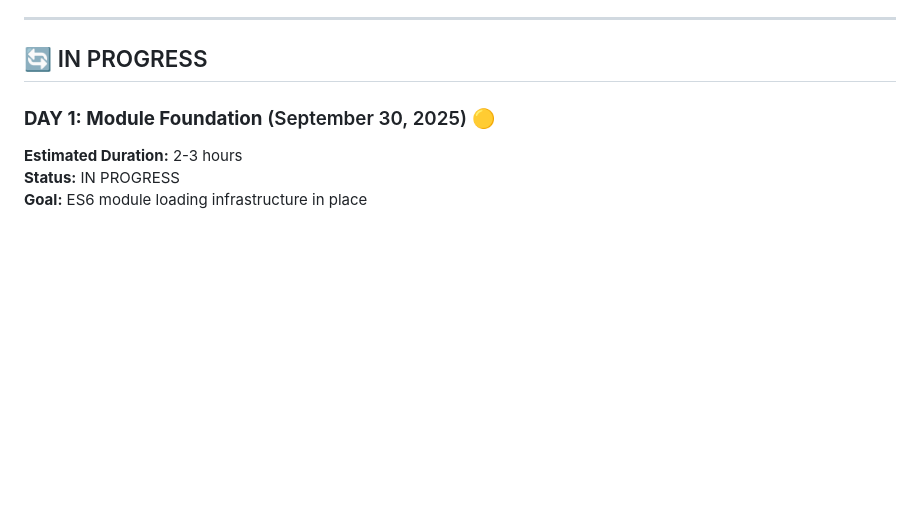
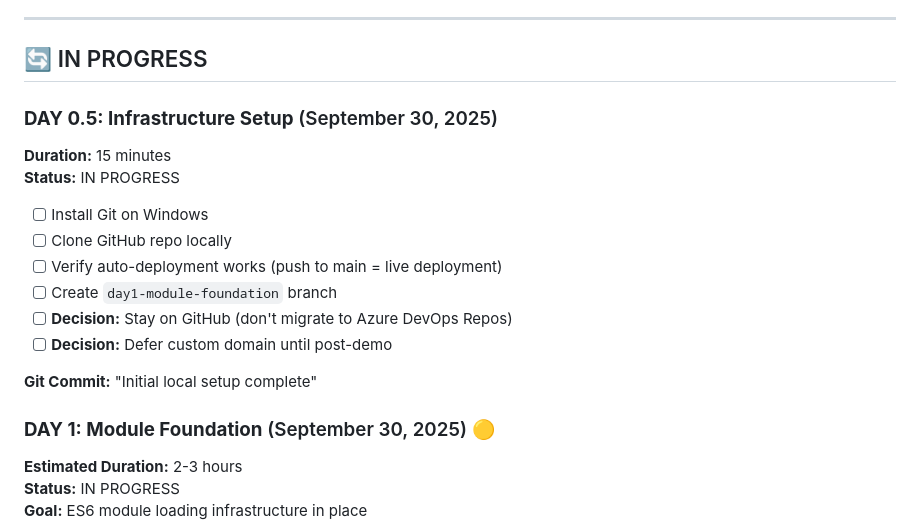
Before and after one commit to oth-rex/pataka-pal, a Markdown page: docs/PROGRESS_TRACKER.md, the part around the change. GitHub-like rendering; blank space fills up the shorter version.

Commit message:
Initial local setup complete

```diff
--- a/docs/PROGRESS_TRACKER.md
+++ b/docs/PROGRESS_TRACKER.md
@@ -58,6 +58,19 @@
 ---
 
 ## 🔄 IN PROGRESS
+
+### **DAY 0.5: Infrastructure Setup** (September 30, 2025)
+**Duration:** 15 minutes
+**Status:** IN PROGRESS
+
+- [ ] Install Git on Windows
+- [ ] Clone GitHub repo locally
+- [ ] Verify auto-deployment works (push to main = live deployment)
+- [ ] Create `day1-module-foundation` branch
+- [ ] **Decision:** Stay on GitHub (don't migrate to Azure DevOps Repos)
+- [ ] **Decision:** Defer custom domain until post-demo
+
+**Git Commit:** "Initial local setup complete"
 
 ### **DAY 1: Module Foundation** (September 30, 2025) 🟡
 **Estimated Duration:** 2-3 hours
```
